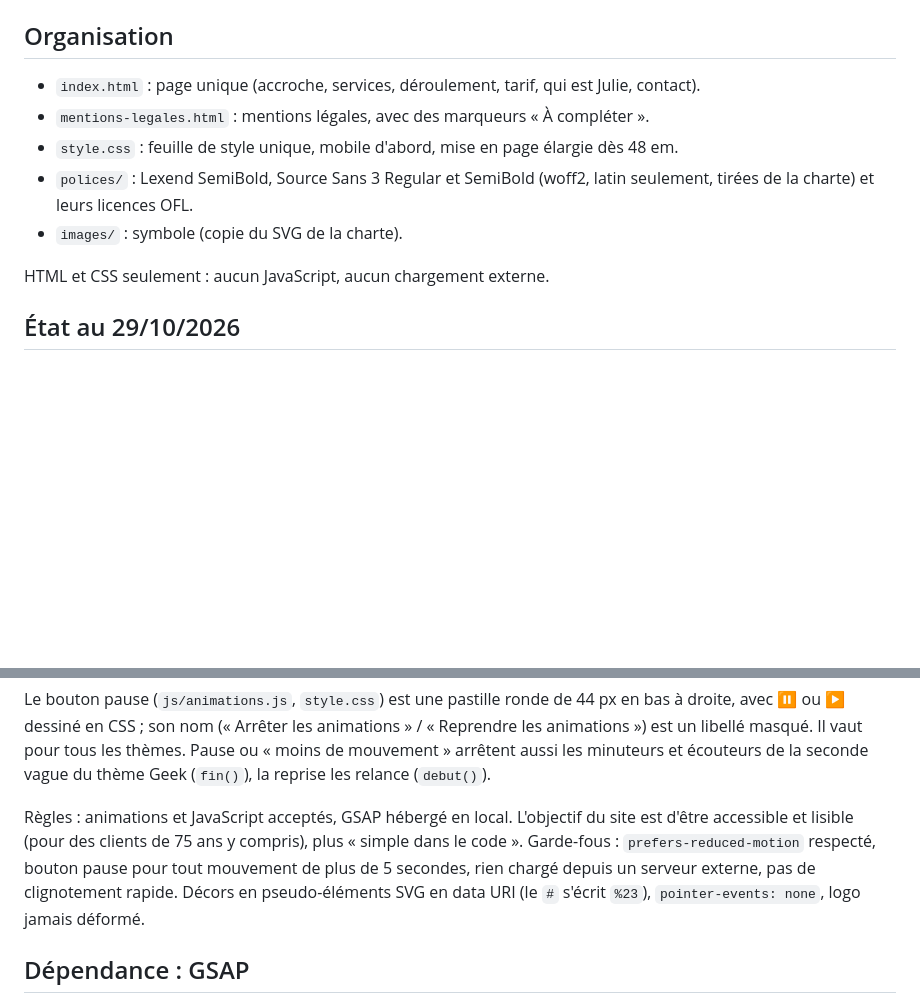
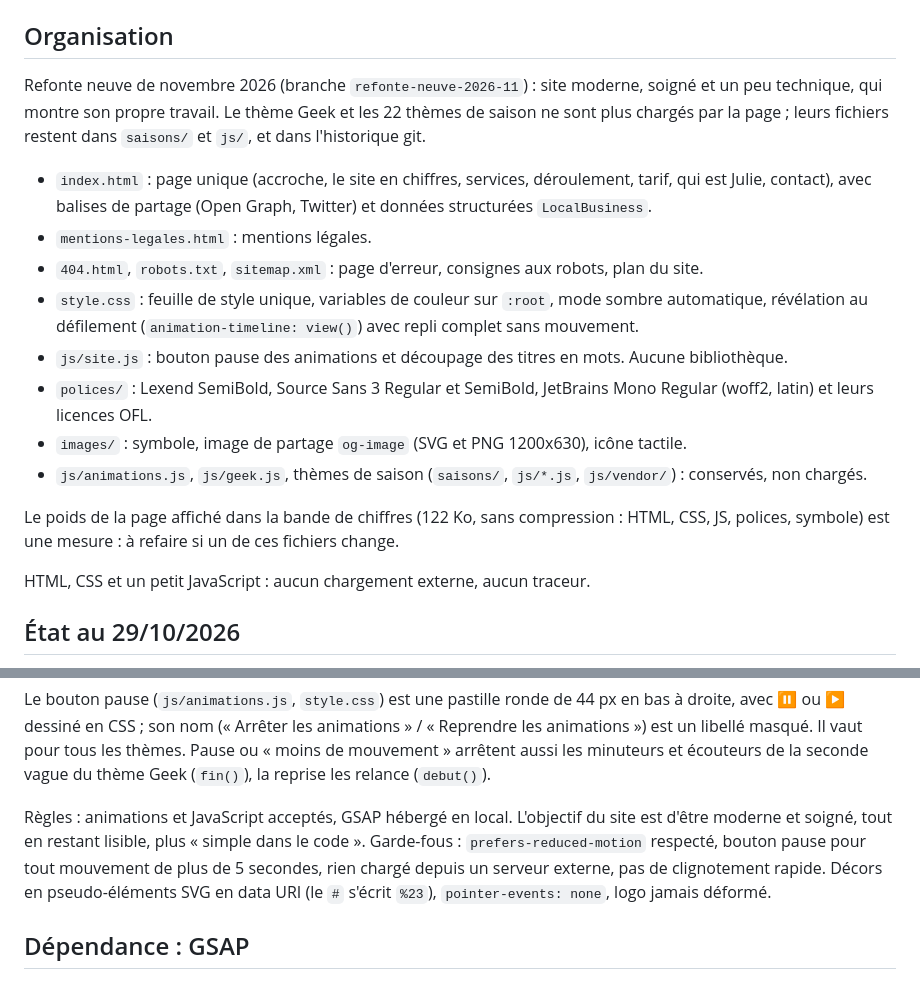
Before and after one commit to Dju-Lye/site-dju-lye, a Markdown page: README.md, 2 parts joined by grey strips. Rendered like a GitHub page; blank space fills up the shorter version.

Commit message:
Documentation : README et CHANGELOG de la refonte neuve

```diff
--- a/README.md
+++ b/README.md
@@ -15,13 +15,20 @@ Enregistrés chez Infomaniak le 29/10/2026.
 
 ## Organisation
 
-- `index.html` : page unique (accroche, services, déroulement, tarif, qui est Julie, contact).
-- `mentions-legales.html` : mentions légales, avec des marqueurs « À compléter ».
-- `style.css` : feuille de style unique, mobile d'abord, mise en page élargie dès 48 em.
-- `polices/` : Lexend SemiBold, Source Sans 3 Regular et SemiBold (woff2, latin seulement, tirées de la charte) et leurs licences OFL.
-- `images/` : symbole (copie du SVG de la charte).
+Refonte neuve de novembre 2026 (branche `refonte-neuve-2026-11`) : site moderne, soigné et un peu technique, qui montre son propre travail. Le thème Geek et les 22 thèmes de saison ne sont plus chargés par la page ; leurs fichiers restent dans `saisons/` et `js/`, et dans l'historique git.
 
-HTML et CSS seulement : aucun JavaScript, aucun chargement externe.
+- `index.html` : page unique (accroche, le site en chiffres, services, déroulement, tarif, qui est Julie, contact), avec balises de partage (Open Graph, Twitter) et données structurées `LocalBusiness`.
+- `mentions-legales.html` : mentions légales.
+- `404.html`, `robots.txt`, `sitemap.xml` : page d'erreur, consignes aux robots, plan du site.
+- `style.css` : feuille de style unique, variables de couleur sur `:root`, mode sombre automatique, révélation au défilement (`animation-timeline: view()`) avec repli complet sans mouvement.
+- `js/site.js` : bouton pause des animations et découpage des titres en mots. Aucune bibliothèque.
+- `polices/` : Lexend SemiBold, Source Sans 3 Regular et SemiBold, JetBrains Mono Regular (woff2, latin) et leurs licences OFL.
+- `images/` : symbole, image de partage `og-image` (SVG et PNG 1200x630), icône tactile.
+- `js/animations.js`, `js/geek.js`, thèmes de saison (`saisons/`, `js/*.js`, `js/vendor/`) : conservés, non chargés.
+
+Le poids de la page affiché dans la bande de chiffres (122 Ko, sans compression : HTML, CSS, JS, polices, symbole) est une mesure : à refaire si un de ces fichiers change.
+
+HTML, CSS et un petit JavaScript : aucun chargement externe, aucun traceur.
 
 ## État au 29/10/2026
 
@@ -70,7 +77,7 @@ Revenir au site sobre : supprimer la ligne `<link>` de la saison et vider la bal
 
 Le bouton pause (`js/animations.js`, `style.css`) est une pastille ronde de 44 px en bas à droite, avec ⏸ ou ▶ dessiné en CSS ; son nom (« Arrêter les animations » / « Reprendre les animations ») est un libellé masqué. Il vaut pour tous les thèmes. Pause ou « moins de mouvement » arrêtent aussi les minuteurs et écouteurs de la seconde vague du thème Geek (`fin()`), la reprise les relance (`debut()`).
 
-Règles : animations et JavaScript acceptés, GSAP hébergé en local. L'objectif du site est d'être accessible et lisible (pour des clients de 75 ans y compris), plus « simple dans le code ». Garde-fous : `prefers-reduced-motion` respecté, bouton pause pour tout mouvement de plus de 5 secondes, rien chargé depuis un serveur externe, pas de clignotement rapide. Décors en pseudo-éléments SVG en data URI (le `#` s'écrit `%23`), `pointer-events: none`, logo jamais déformé.
+Règles : animations et JavaScript acceptés, GSAP hébergé en local. L'objectif du site est d'être moderne et soigné, tout en restant lisible, plus « simple dans le code ». Garde-fous : `prefers-reduced-motion` respecté, bouton pause pour tout mouvement de plus de 5 secondes, rien chargé depuis un serveur externe, pas de clignotement rapide. Décors en pseudo-éléments SVG en data URI (le `#` s'écrit `%23`), `pointer-events: none`, logo jamais déformé.
 
 ## Dépendance : GSAP
 
```
Also changed, not shown: CHANGELOG.md (+7 -0 lines).
